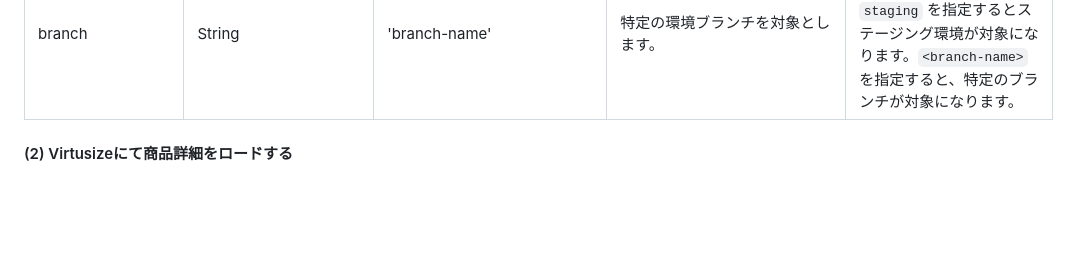
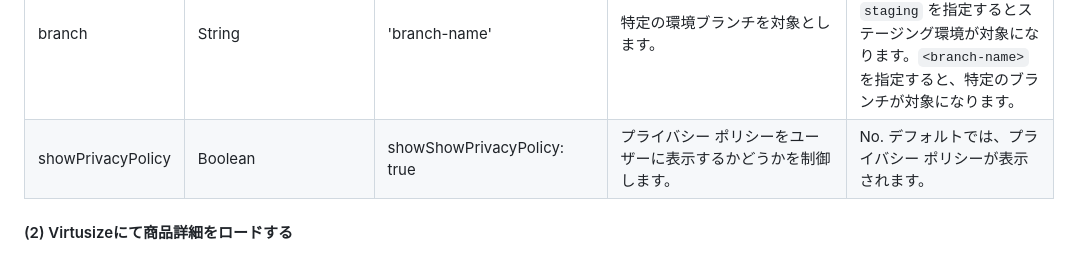
Before and after one commit to virtusize/virtusize_flutter_sdk, a Markdown page: README-JP.md, the part around the change. Rendered like a GitHub page; blank space fills up the shorter version.

Commit message:
Hotfix: Update README

```diff
--- a/README-JP.md
+++ b/README-JP.md
@@ -164,7 +164,7 @@ Future<void> main() async {
 | detailsPanelCards | List<`VSInfoCategory`> | [VSInfoCategory.generalFit, VSInfoCategory.brandSizing] | 商品詳細タブに表示する情報のカテゴリ。表示可能カテゴリは以下：<br />`VSInfoCategory.modelInfo`, `VSInfoCategory.generalFit`, `VSInfoCategory.brandSizing` および`VSInfoCategory.material` | No. デフォルトでは、商品詳細タブに表示可能なすべての情報カテゴリが表示されます。 |
 | showSNSButtons           | bool                   | true                                                    | 統合時にユーザーにSNSボタンを表示するかどうかを決定します。 | No.デフォルトでは、統合時にSNSボタンは無効になっています。                     |
 | branch            | String                 | 'branch-name'                                                   | 特定の環境ブランチを対象とします。 | デフォルトでは、本番環境が対象になります。`staging` を指定するとステージング環境が対象になります。`<branch-name>` を指定すると、特定のブランチが対象になります。                              |
-
+| showPrivacyPolicy | Boolean                           | showShowPrivacyPolicy: true                   | プライバシー ポリシーをユーザーに表示するかどうかを制御します。                                           | No. デフォルトでは、プライバシー ポリシーが表示されます。                                                               |
 
 
 #### (2) Virtusizeにて商品詳細をロードする
```
Also changed, not shown: 1 other file.
